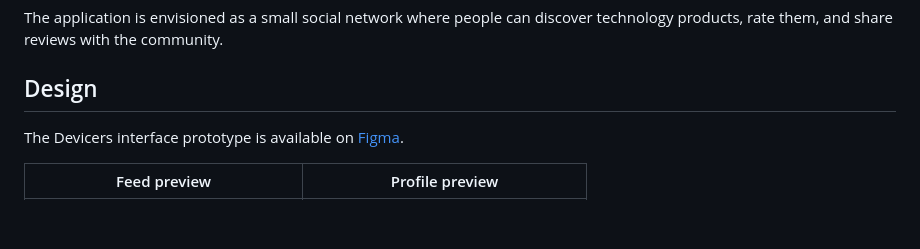
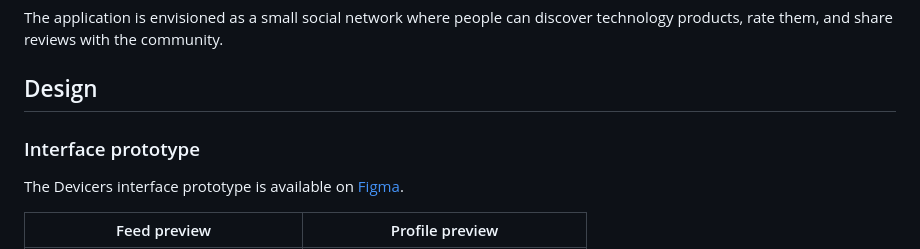
Before and after one commit to CarefreeHarp/tech-review-app, a Markdown page: README.md, the part around one of its changes. Drawn GitHub-style; blank space fills up the shorter version.

```diff
--- a/README.md
+++ b/README.md
@@ -6,6 +6,8 @@ The application is envisioned as a small social network where people can discove
 
 ## Design
 
+### Interface prototype
+
 The Devicers interface prototype is available on <a href="https://www.figma.com/design/l7mETjAKWkyAFwtx1VWmIX/Untitled?node-id=1-484&amp;t=p0lttPj7kJNiSUG2-1" target="_blank" rel="noopener noreferrer">Figma</a>.
 
 | Feed preview | Profile preview |
```
Also changed, not shown: other parts of README.md (+11 -0 lines), class/diagrama.md (added, +131 -0 lines), images/Logue.png (added), 1 other file.
